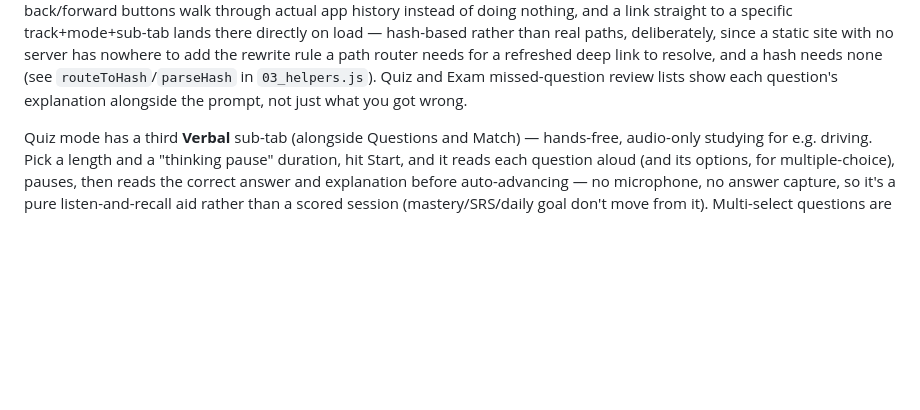
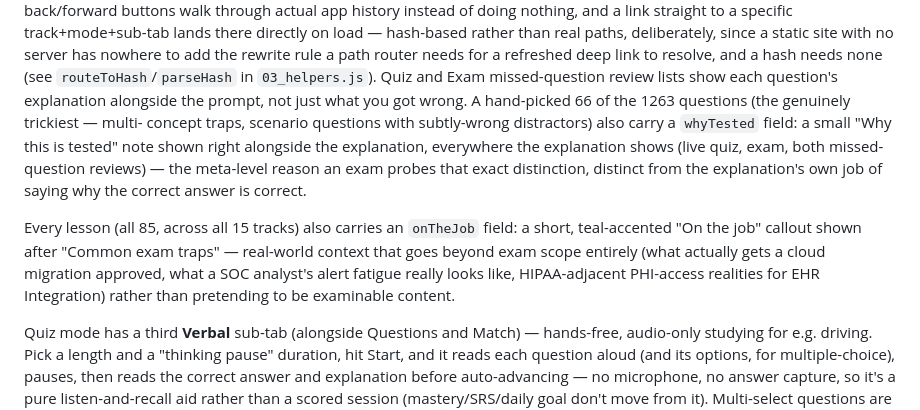
Before and after one commit to jamesctippets-ui/Study-App, a Markdown page: README.md, the part around the change. Rendered like a GitHub page; blank space fills up the shorter version.

```diff
--- a/README.md
+++ b/README.md
@@ -304,7 +304,21 @@ real paths, deliberately, since a static site with no server has nowhere
 to add the rewrite rule a path router needs for a refreshed deep link to
 resolve, and a hash needs none (see `routeToHash`/`parseHash` in
 `03_helpers.js`). Quiz and Exam missed-question review lists show each question's
-explanation alongside the prompt, not just what you got wrong.
+explanation alongside the prompt, not just what you got wrong. A
+hand-picked 66 of the 1263 questions (the genuinely trickiest — multi-
+concept traps, scenario questions with subtly-wrong distractors) also
+carry a `whyTested` field: a small "Why this is tested" note shown right
+alongside the explanation, everywhere the explanation shows (live quiz,
+exam, both missed-question reviews) — the meta-level reason an exam
+probes that exact distinction, distinct from the explanation's own job
+of saying why the correct answer is correct.
+
+Every lesson (all 85, across all 15 tracks) also carries an `onTheJob`
+field: a short, teal-accented "On the job" callout shown after "Common
+exam traps" — real-world context that goes beyond exam scope entirely
+(what actually gets a cloud migration approved, what a SOC analyst's
+alert fatigue really looks like, HIPAA-adjacent PHI-access realities for
+EHR Integration) rather than pretending to be examinable content.
 
 Quiz mode has a third **Verbal** sub-tab (alongside Questions and Match) —
 hands-free, audio-only studying for e.g. driving. Pick a length and a
```
Also changed, not shown: ROADMAP.md (+30 -8 lines).
